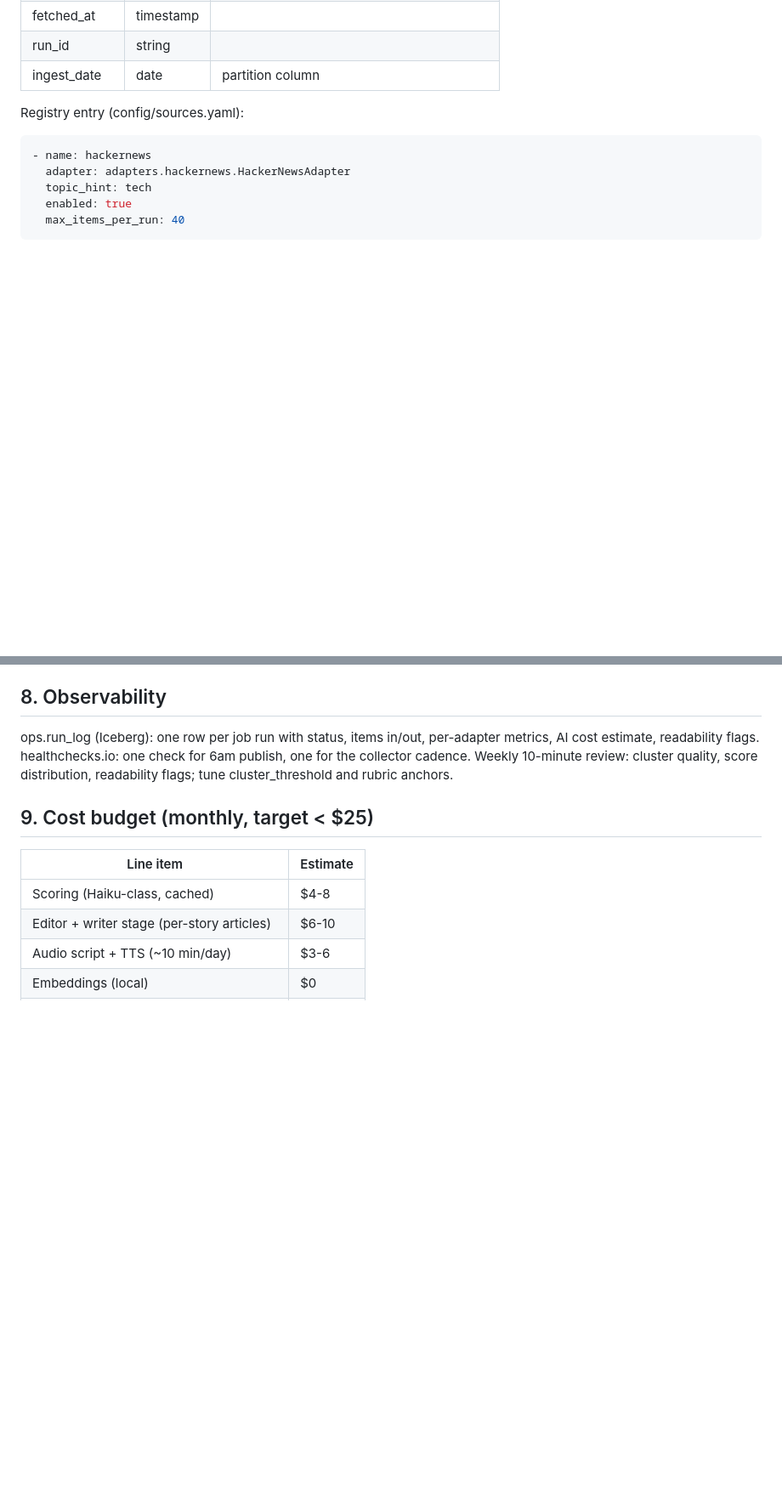
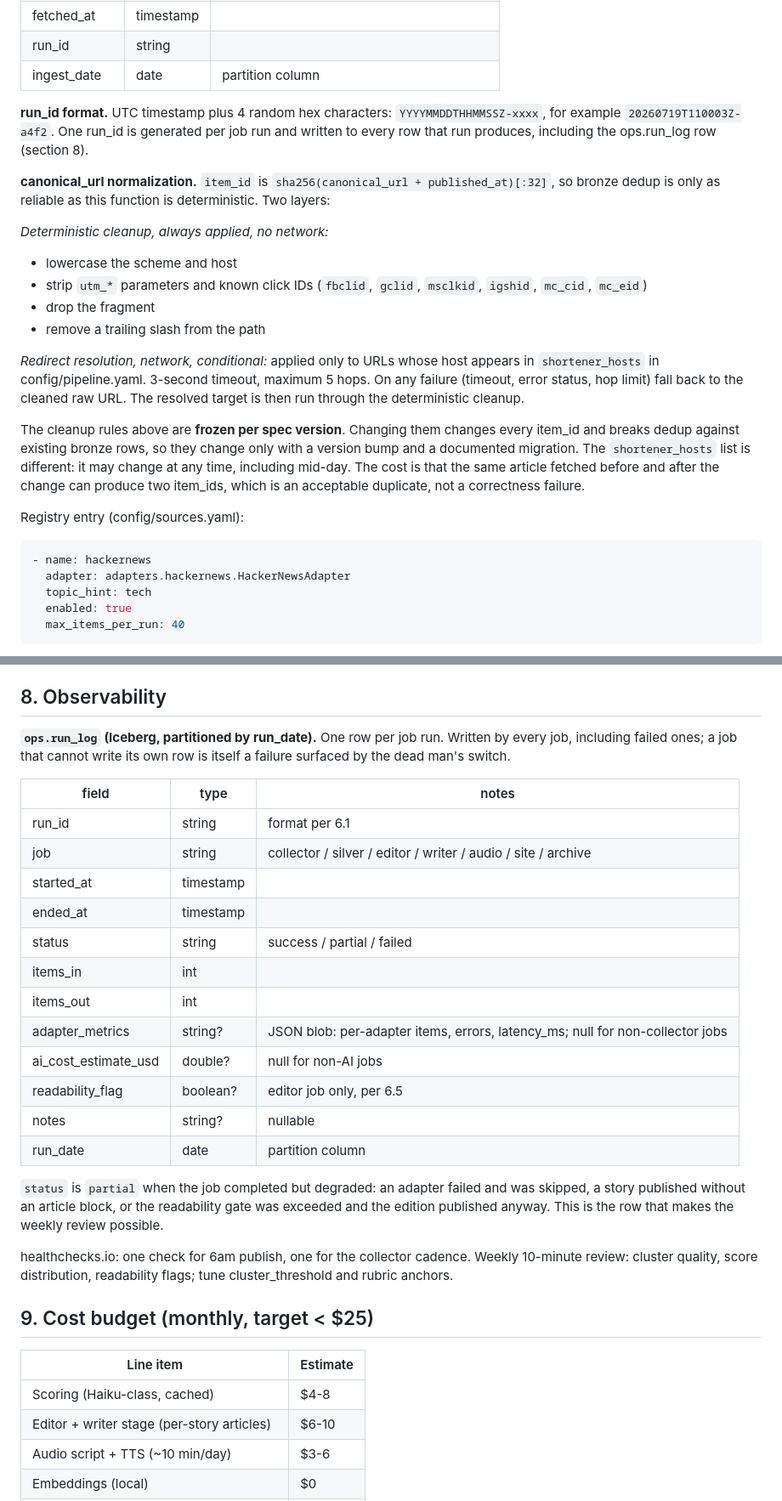
Before and after one commit to aryanzodge123/norms-newsletter, a Markdown page: SPEC.md, 2 parts joined by grey strips. Shown at 85% size. Rendered like a GitHub page; blank space fills up the shorter version.

Commit message:
SPEC v1.3: run_log schema, config loader, canonical_url, run_id
Four approved spec additions ahead of M1:

- 6.1: run_id format (UTC timestamp + 4 hex chars) and canonical_url
  normalization. Deterministic cleanup always, network redirect
  resolution only for configured shortener hosts. Cleanup rules are
  frozen per spec version because item_id depends on them.
- 6.10: config.py loads config/*.yaml and .env, validates with
  pydantic, and is the only module that reads environment variables.
- Section 8: ops.run_log table schema, Iceberg, partitioned by
  run_date, with the meaning of the partial status.

Co-Authored-By: Claude Opus 4.8 <noreply@anthropic.com>
Claude-Session: https://claude.ai/code/session_01PALVDffu36Q1RAGNhVy5RQ

```diff
--- a/SPEC.md
+++ b/SPEC.md
@@ -146,6 +150,36 @@ RawItem / bronze schema:
 | fetched_at    | timestamp |                                              |
 | run_id        | string    |                                              |
 | ingest_date   | date      | partition column                             |
+
+**run_id format.** UTC timestamp plus 4 random hex characters:
+`YYYYMMDDTHHMMSSZ-xxxx`, for example `20260719T110003Z-a4f2`. One run_id
+is generated per job run and written to every row that run produces,
+including the ops.run_log row (section 8).
+
+**canonical_url normalization.** `item_id` is
+`sha256(canonical_url + published_at)[:32]`, so bronze dedup is only as
+reliable as this function is deterministic. Two layers:
+
+*Deterministic cleanup, always applied, no network:*
+- lowercase the scheme and host
+- strip `utm_*` parameters and known click IDs (`fbclid`, `gclid`,
+  `msclkid`, `igshid`, `mc_cid`, `mc_eid`)
+- drop the fragment
+- remove a trailing slash from the path
+
+*Redirect resolution, network, conditional:* applied only to URLs whose
+host appears in `shortener_hosts` in config/pipeline.yaml. 3-second
+timeout, maximum 5 hops. On any failure (timeout, error status, hop limit)
+fall back to the cleaned raw URL. The resolved target is then run through
+the deterministic cleanup.
+
+The cleanup rules above are **frozen per spec version**. Changing them
+changes every item_id and breaks dedup against existing bronze rows, so
+they change only with a version bump and a documented migration. The
+`shortener_hosts` list is different: it may change at any time, including
+mid-day. The cost is that the same article fetched before and after the
+change can produce two item_ids, which is an acceptable duplicate, not a
+correctness failure.
 
 Registry entry (config/sources.yaml):
 
@@ -338,8 +390,31 @@ site never silently skips a day and never shows a broken page.
 
 ## 8. Observability
 
-ops.run_log (Iceberg): one row per job run with status, items in/out,
-per-adapter metrics, AI cost estimate, readability flags. healthchecks.io:
+**`ops.run_log` (Iceberg, partitioned by run_date).** One row per job run.
+Written by every job, including failed ones; a job that cannot write its
+own row is itself a failure surfaced by the dead man's switch.
+
+| field              | type      | notes                                     |
+|--------------------|-----------|-------------------------------------------|
+| run_id             | string    | format per 6.1                            |
+| job                | string    | collector / silver / editor / writer / audio / site / archive |
+| started_at         | timestamp |                                           |
+| ended_at           | timestamp |                                           |
+| status             | string    | success / partial / failed                |
+| items_in           | int       |                                           |
+| items_out          | int       |                                           |
+| adapter_metrics    | string?   | JSON blob: per-adapter items, errors, latency_ms; null for non-collector jobs |
+| ai_cost_estimate_usd | double? | null for non-AI jobs                      |
+| readability_flag   | boolean?  | editor job only, per 6.5                  |
+| notes              | string?   | nullable                                  |
+| run_date           | date      | partition column                          |
+
+`status` is `partial` when the job completed but degraded: an adapter
+failed and was skipped, a story published without an article block, or the
+readability gate was exceeded and the edition published anyway. This is
+the row that makes the weekly review possible.
+
+healthchecks.io:
 one check for 6am publish, one for the collector cadence. Weekly 10-minute
 review: cluster quality, score distribution, readability flags; tune
 cluster_threshold and rubric anchors.
```
Also changed, not shown: other parts of SPEC.md (+23 -1 lines).
